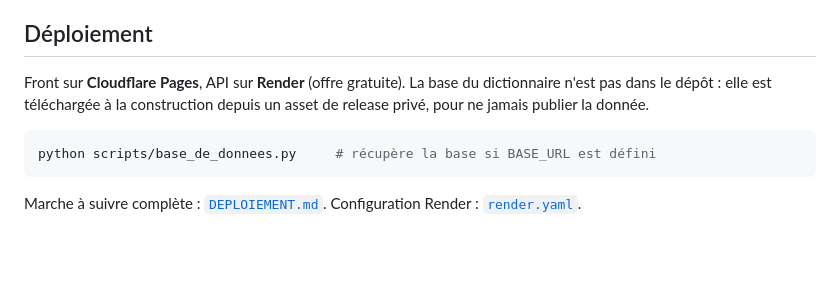
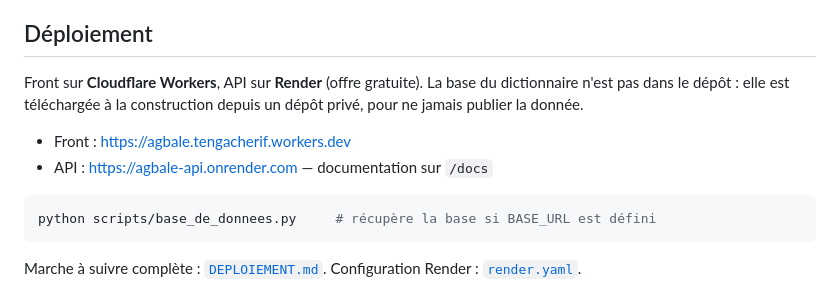
Before and after one commit to cherif-tg/Ewe-Lab, a Markdown page: README.md, the part around the change. GitHub-like rendering; blank space fills up the shorter version.

Commit message:
Docs: Mise a jour de la documentation

````diff
--- a/README.md
+++ b/README.md
@@ -38,9 +38,12 @@ Pour un déploiement où l'API est servie sur la même origine, laisser aussi vi
 
 ## Déploiement
 
-Front sur **Cloudflare Pages**, API sur **Render** (offre gratuite). La base du dictionnaire n'est
-pas dans le dépôt : elle est téléchargée à la construction depuis un asset de release privé, pour
-ne jamais publier la donnée.
+Front sur **Cloudflare Workers**, API sur **Render** (offre gratuite). La base du dictionnaire n'est
+pas dans le dépôt : elle est téléchargée à la construction depuis un dépôt privé, pour ne jamais
+publier la donnée.
+
+- Front : https://agbale.tengacherif.workers.dev
+- API : https://agbale-api.onrender.com — documentation sur `/docs`
 
 ```bash
 python scripts/base_de_donnees.py     # récupère la base si BASE_URL est défini
````
Also changed, not shown: DEPLOIEMENT.md (+35 -22 lines).
